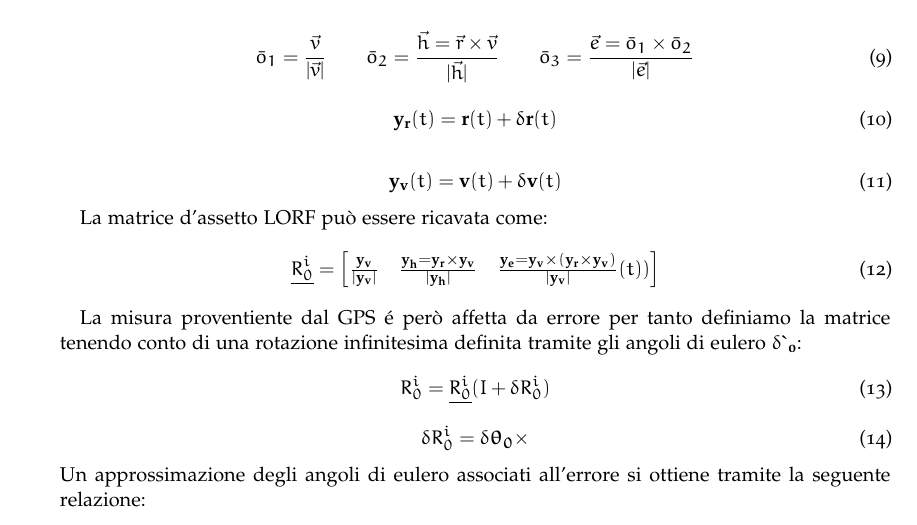
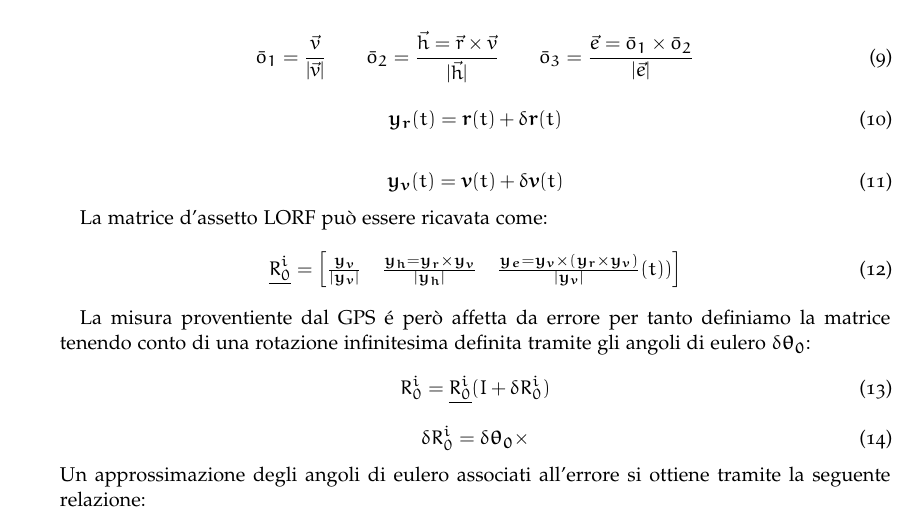
Before and after one commit to andrea-rockt/relazione-mcsa, a LaTeX document (src/main.tex, which reads src/useful_commands.tex): part of page 20 of 20, cut so that both start at the same text. Compiled offline with pdfLaTeX.

```diff
--- a/src/useful_commands.tex
+++ b/src/useful_commands.tex
@@ -1,2 +1,4 @@
-\newcommand{\components}[1]{\mathbf{#1}}
+\newcommand{\components}[1]{\boldsymbol{#1}}
+\newcommand{\comp}[1]{\boldsymbol{#1}}
 \newcommand{\quat}[1]{\mathit{#1}}
+\newcommand{\rif}[1]{\underline{#1}}
```
